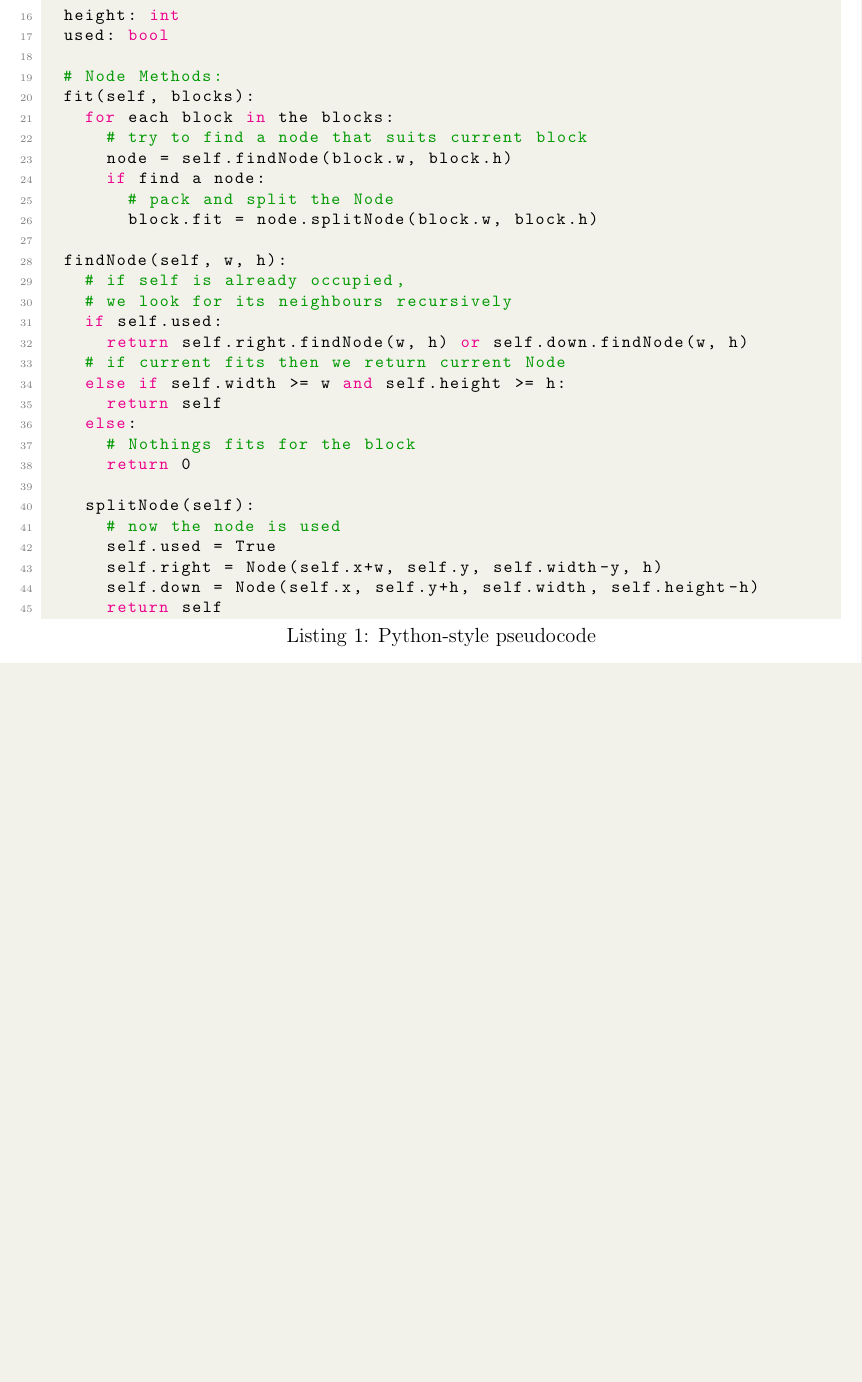
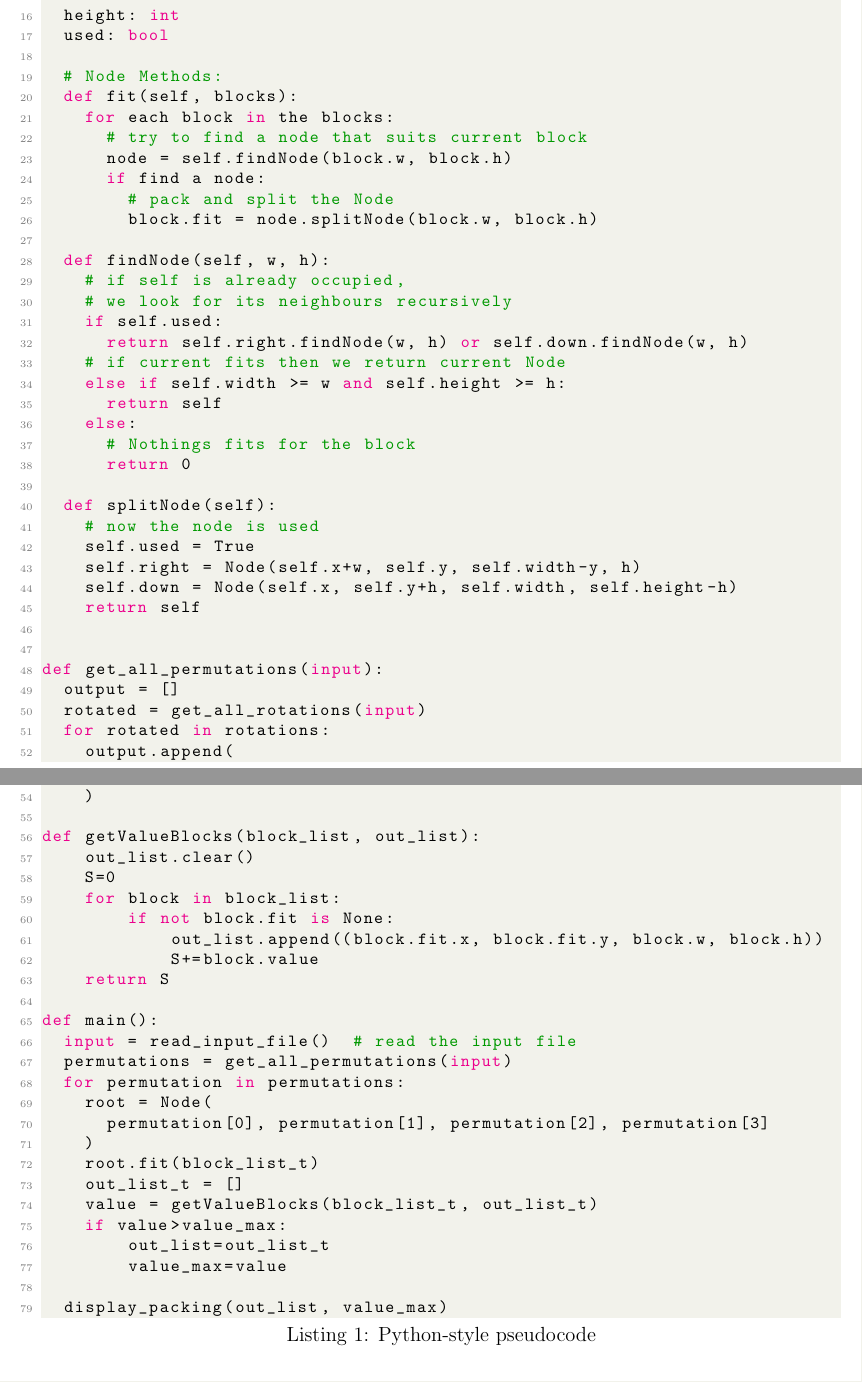
Before and after one commit to JianhaoL/RectanglePacking, a LaTeX document (doc/report.tex): part of page 5 of 7 before the commit and two parts of pages 5 and 6 of 8 after it, the two joined at a grey line, cut so that both start at the same text, the shorter picture padded with empty space. Compiled offline with pdfLaTeX.

Commit message:
Fix pseudocode

```diff
--- a/doc/report.tex
+++ b/doc/report.tex
@@ -176,7 +177,7 @@ class Node:
   used: bool
 
   # Node Methods:
-  fit(self, blocks):
+  def fit(self, blocks):
     for each block in the blocks:
       # try to find a node that suits current block
       node = self.findNode(block.w, block.h)
@@ -184,7 +185,7 @@ class Node:
         # pack and split the Node
         block.fit = node.splitNode(block.w, block.h)
 
-  findNode(self, w, h):
+  def findNode(self, w, h):
     # if self is already occupied,
     # we look for its neighbours recursively
     if self.used:
@@ -196,12 +197,46 @@ class Node:
       # Nothings fits for the block
       return 0
 
-    splitNode(self):
-      # now the node is used
-      self.used = True
-      self.right = Node(self.x+w, self.y, self.width-y, h)
-      self.down = Node(self.x, self.y+h, self.width, self.height-h)
-      return self
+  def splitNode(self):
+    # now the node is used
+    self.used = True
+    self.right = Node(self.x+w, self.y, self.width-y, h)
+    self.down = Node(self.x, self.y+h, self.width, self.height-h)
+    return self
+
+
+def get_all_permutations(input):
+  output = []
+  rotated = get_all_rotations(input)
+  for rotated in rotations:
+    output.append(
+      itertools.permutations(rotated)  # built-in permutation function
+    )
+
+def getValueBlocks(block_list, out_list):
+    out_list.clear()
+    S=0
+    for block in block_list:
+        if not block.fit is None:
+            out_list.append((block.fit.x, block.fit.y, block.w, block.h))
+            S+=block.value
+    return S
+
+def main():
+  input = read_input_file()  # read the input file
+  permutations = get_all_permutations(input)
+  for permutation in permutations:
+    root = Node(
+      permutation[0], permutation[1], permutation[2], permutation[3]
+    )
+    root.fit(block_list_t)
+    out_list_t = []
+    value = getValueBlocks(block_list_t, out_list_t)
+    if value>value_max:
+        out_list=out_list_t
+        value_max=value
+
+  display_packing(out_list, value_max)
 
 \end{lstlisting}
 
```
Also changed, not shown: doc/report.pdf, doc/report.tex (3 more changed lines).
